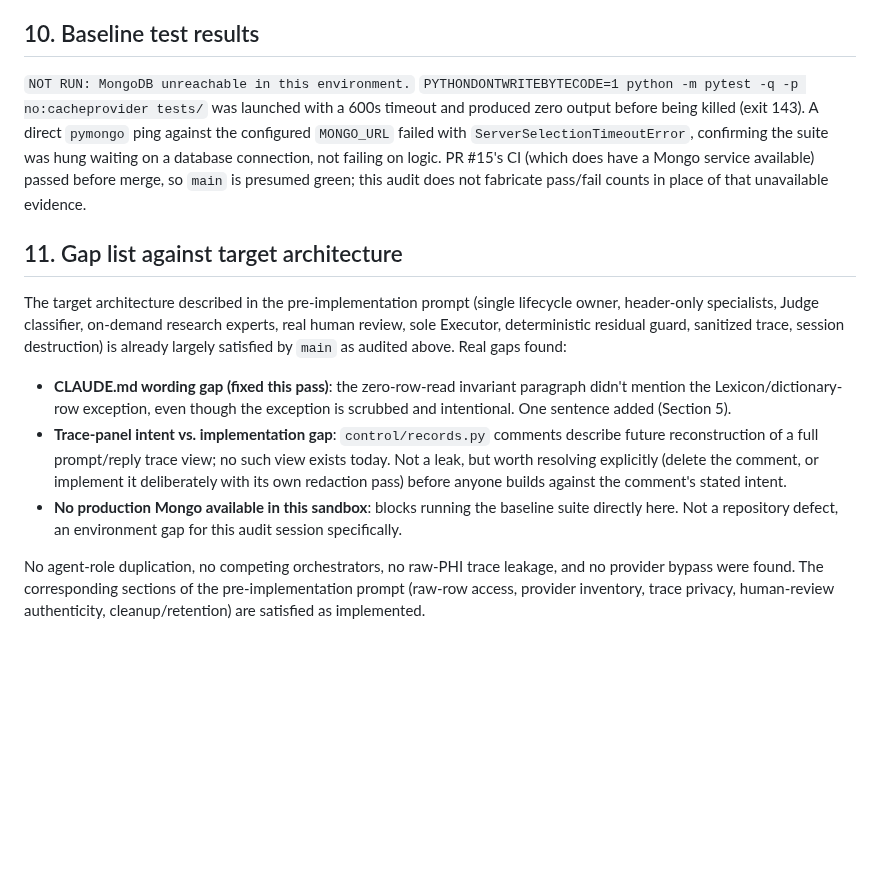
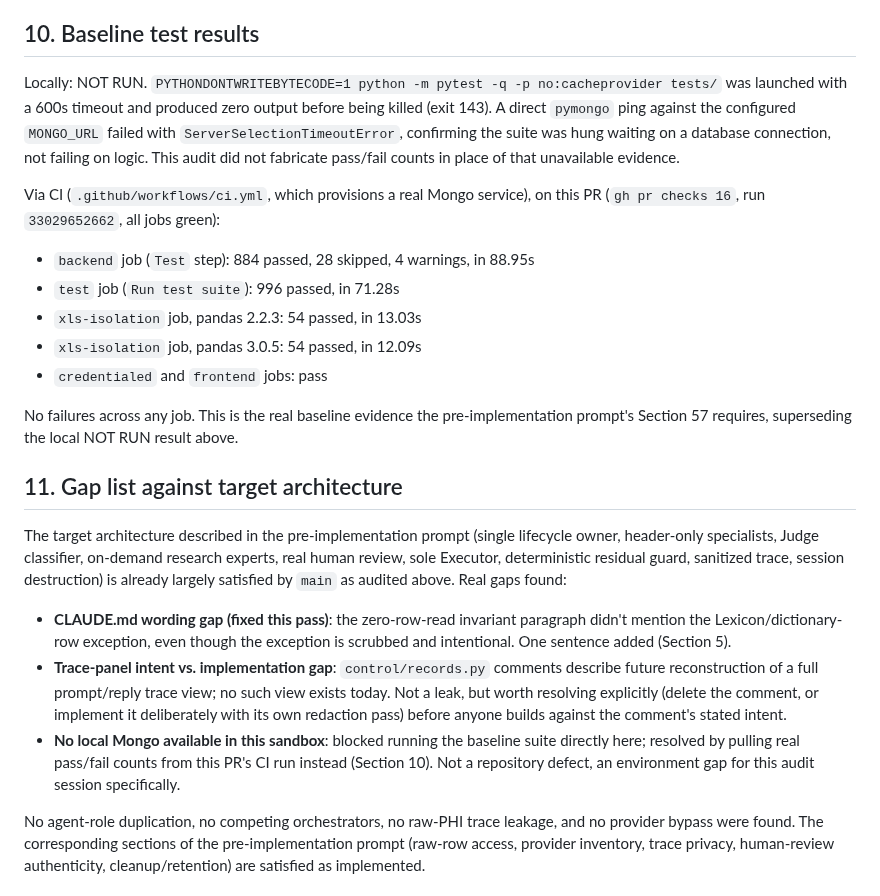
Before and after one commit to solomonsjoseph/PHI-Handling-system, a Markdown page: docs/PRE_IMPLEMENTATION_AUDIT.md, the part around the change. Rendered like a GitHub page; blank space fills up the shorter version.

Commit message:
docs: fold real CI pytest results into pre-implementation audit
PR #16's CI ran with a working Mongo service: 884 passed / 28 skipped
(backend), 996 passed (test), 54 passed x2 (xls-isolation), all jobs
green. Replaces the local NOT RUN placeholder with this real evidence
per the audit's Section 57 requirement, and drops the resolved Mongo
gap from the gap list.

```diff
--- a/docs/PRE_IMPLEMENTATION_AUDIT.md
+++ b/docs/PRE_IMPLEMENTATION_AUDIT.md
@@ -169,13 +169,23 @@ Sources:
 
 ## 10. Baseline test results
 
-`NOT RUN: MongoDB unreachable in this environment.` `PYTHONDONTWRITEBYTECODE=1 python -m pytest
--q -p no:cacheprovider tests/` was launched with a 600s timeout and produced zero output before
-being killed (exit 143). A direct `pymongo` ping against the configured `MONGO_URL` failed with
-`ServerSelectionTimeoutError`, confirming the suite was hung waiting on a database connection, not
-failing on logic. PR #15's CI (which does have a Mongo service available) passed before merge, so
-`main` is presumed green; this audit does not fabricate pass/fail counts in place of that
-unavailable evidence.
+Locally: NOT RUN. `PYTHONDONTWRITEBYTECODE=1 python -m pytest -q -p no:cacheprovider tests/` was
+launched with a 600s timeout and produced zero output before being killed (exit 143). A direct
+`pymongo` ping against the configured `MONGO_URL` failed with `ServerSelectionTimeoutError`,
+confirming the suite was hung waiting on a database connection, not failing on logic. This audit
+did not fabricate pass/fail counts in place of that unavailable evidence.
+
+Via CI (`.github/workflows/ci.yml`, which provisions a real Mongo service), on this PR
+(`gh pr checks 16`, run `33029652662`, all jobs green):
+
+- `backend` job (`Test` step): 884 passed, 28 skipped, 4 warnings, in 88.95s
+- `test` job (`Run test suite`): 996 passed, in 71.28s
+- `xls-isolation` job, pandas 2.2.3: 54 passed, in 13.03s
+- `xls-isolation` job, pandas 3.0.5: 54 passed, in 12.09s
+- `credentialed` and `frontend` jobs: pass
+
+No failures across any job. This is the real baseline evidence the pre-implementation prompt's
+Section 57 requires, superseding the local NOT RUN result above.
 
 ## 11. Gap list against target architecture
 
@@ -191,8 +201,9 @@ satisfied by `main` as audited above. Real gaps found:
   reconstruction of a full prompt/reply trace view; no such view exists today. Not a leak, but
   worth resolving explicitly (delete the comment, or implement it deliberately with its own
   redaction pass) before anyone builds against the comment's stated intent.
-- **No production Mongo available in this sandbox**: blocks running the baseline suite directly
-  here. Not a repository defect, an environment gap for this audit session specifically.
+- **No local Mongo available in this sandbox**: blocked running the baseline suite directly here;
+  resolved by pulling real pass/fail counts from this PR's CI run instead (Section 10). Not a
+  repository defect, an environment gap for this audit session specifically.
 
 No agent-role duplication, no competing orchestrators, no raw-PHI trace leakage, and no provider
 bypass were found. The corresponding sections of the pre-implementation prompt (raw-row access,
```
